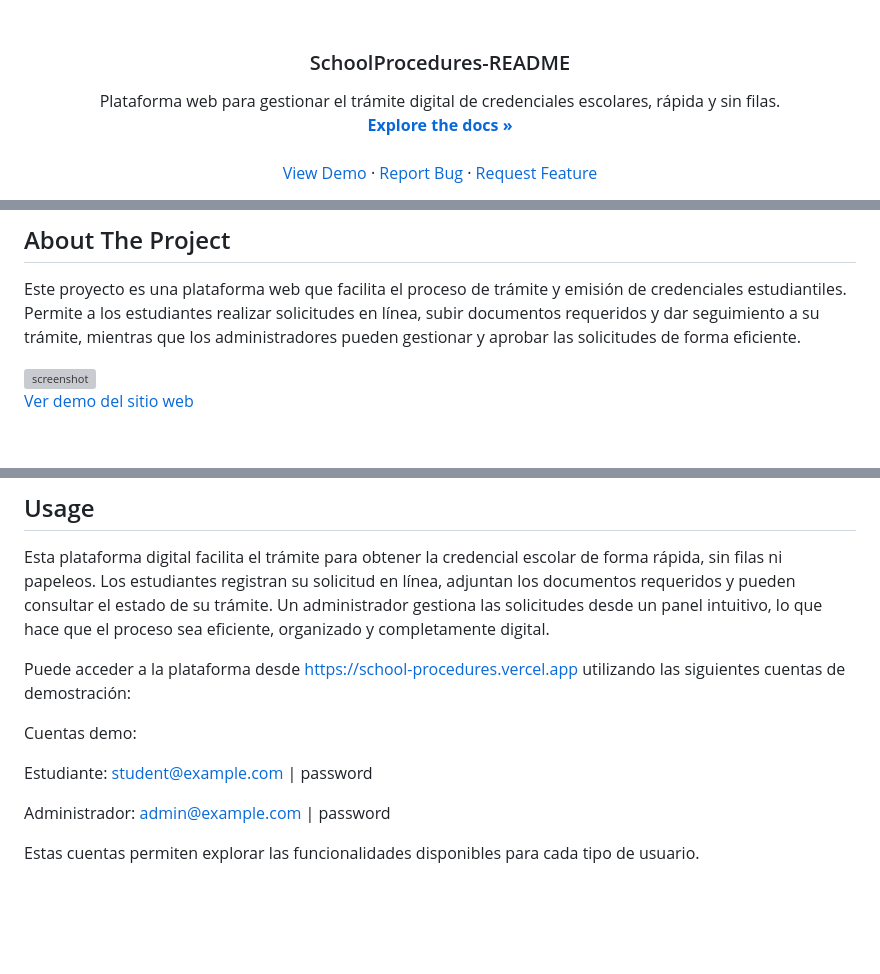
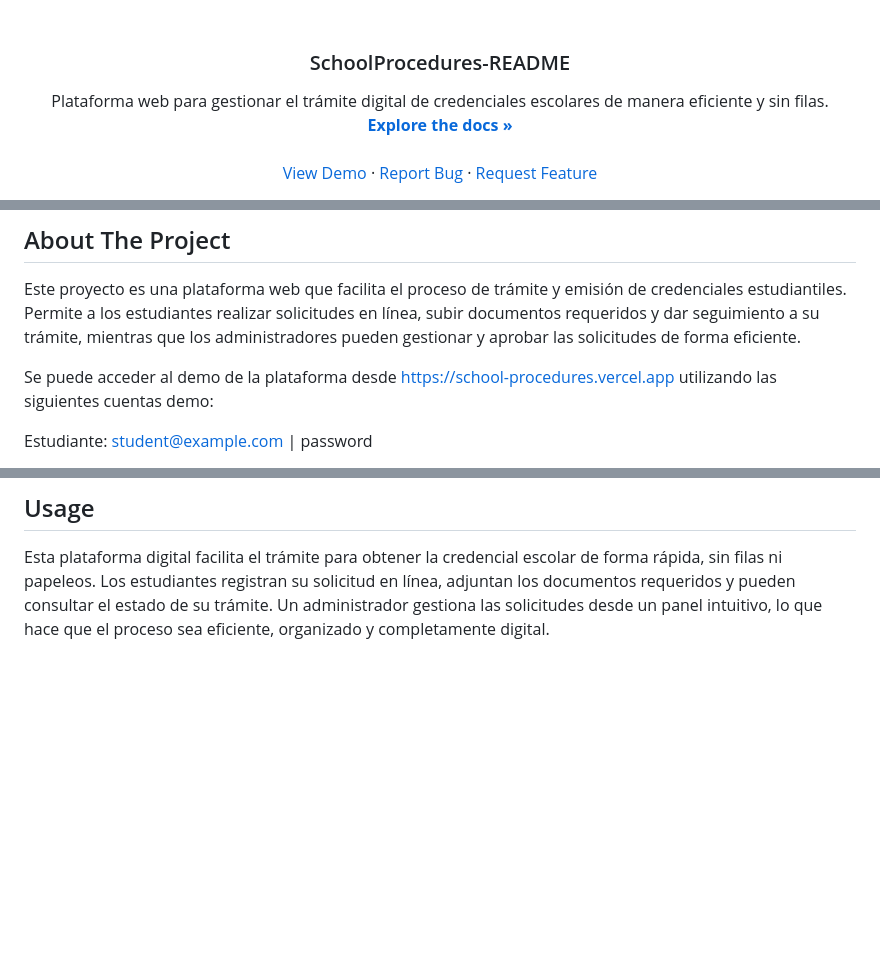
Before and after one commit to EmePin/SchoolProcedures, a Markdown page: README.md, 3 parts joined by grey strips. Drawn GitHub-style; blank space fills up the shorter version; grey boxes are pictures that could not be loaded.

```diff
--- a/README.md
+++ b/README.md
@@ -17,7 +17,7 @@
   <h3 align="center">SchoolProcedures-README</h3>
 
   <p align="center">
-Plataforma web para gestionar el trámite digital de credenciales escolares, rápida y sin filas.
+Plataforma web para gestionar el trámite digital de credenciales escolares de manera eficiente y sin filas.
     <br />
     <a href="https://github.com/EmePin/SchoolProcedures"><strong>Explore the docs »</strong></a>
     <br />
@@ -61,9 +61,7 @@ Plataforma web para gestionar el trámite digital de credenciales escolares, rá
 
 Este proyecto es una plataforma web que facilita el proceso de trámite  y emisión de credenciales estudiantiles. Permite a los estudiantes realizar solicitudes en línea, subir documentos requeridos y dar seguimiento a su trámite, mientras que los administradores pueden gestionar y aprobar las solicitudes de forma eficiente.
 
-<a href="https://github.com/EmePin/SchoolProcedures">
-<img src="img/readme/screenshot.png" alt="screenshot" >
-</a>
+Se puede acceder al demo de la plataforma desde https://school-procedures.vercel.app utilizando las siguientes cuentas demo:
 
-<a href="https://school-procedures.vercel.app/">Ver demo del sitio web</a>
+Estudiante: student@example.com | password
 
@@ -133,15 +136,6 @@ npm run dev
 
 Esta plataforma digital facilita el trámite para obtener la credencial escolar de forma rápida, sin filas ni papeleos. Los estudiantes registran su solicitud en línea, adjuntan los documentos requeridos y pueden consultar el estado de su trámite. Un administrador gestiona las solicitudes desde un panel intuitivo, lo que hace que el proceso sea eficiente, organizado y completamente digital.
 
-Puede acceder a la plataforma desde https://school-procedures.vercel.app utilizando las siguientes cuentas de demostración:
-
-Cuentas demo:
-
-Estudiante: student@example.com | password
-
-Administrador: admin@example.com | password
-
-Estas cuentas permiten explorar las funcionalidades disponibles para cada tipo de usuario.
 
 
 <br>
```
Also changed, not shown: other parts of README.md (+15 -23 lines).
